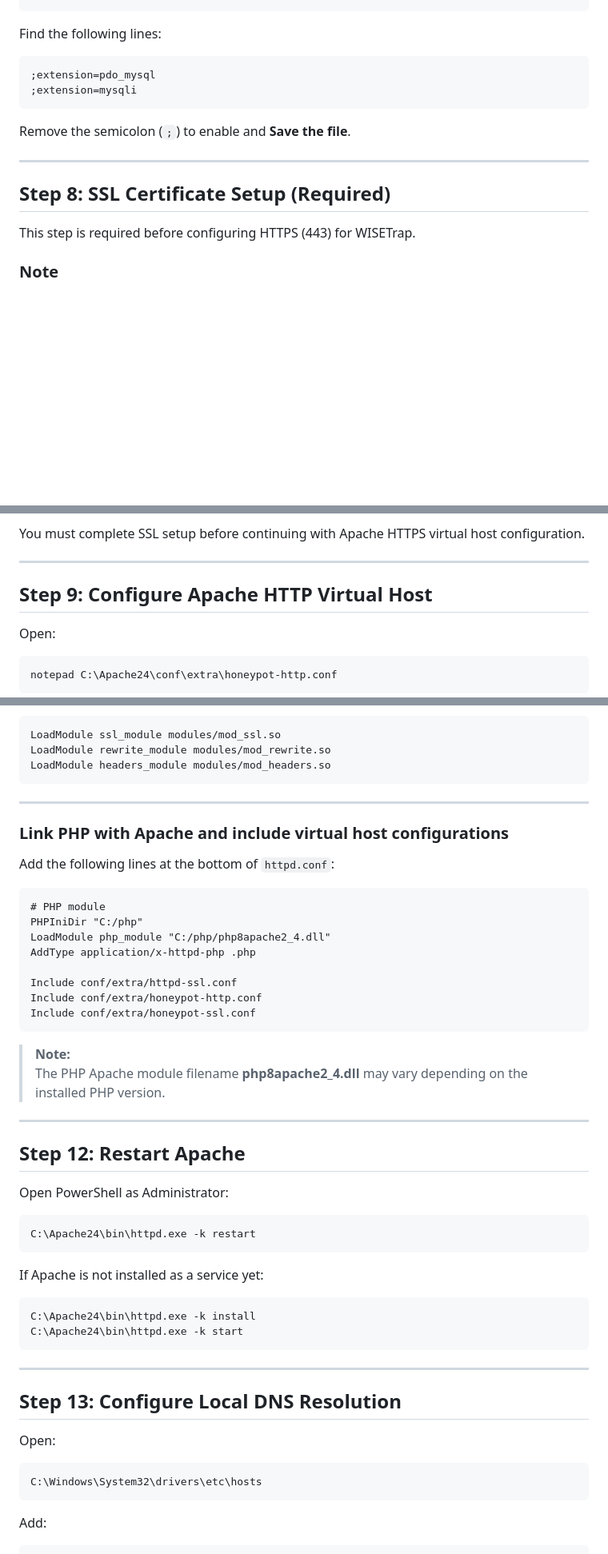
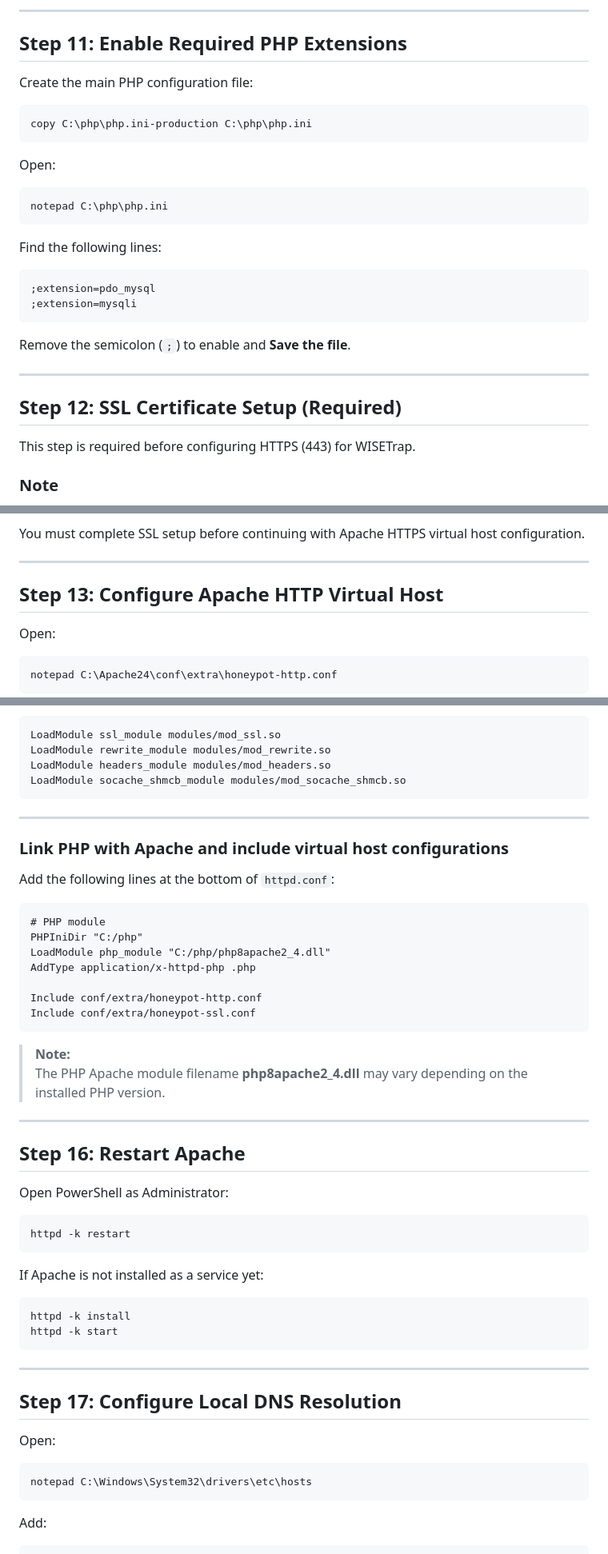
Before and after one commit to WiseTrap/honeypot, a Markdown page: Setup/Windows/Setup_Windows.md, 3 parts joined by grey strips. Shown at 80% size. Drawn GitHub-style; blank space fills up the shorter version.

````diff
--- a/Setup/Windows/Setup_Windows.md
+++ b/Setup/Windows/Setup_Windows.md
@@ -97,3 +163,17 @@ C:\php\php.ini
+---
+
+## Step 11: Enable Required PHP Extensions
+
+Create the main PHP configuration file:
+
+```powershell
+copy C:\php\php.ini-production C:\php\php.ini
+```
+
+Open:
+
+```powershell
+notepad C:\php\php.ini
 ```
 
 Find the following lines:
@@ -107,7 +187,7 @@ Remove the semicolon (`;`) to enable and **Save the file**.
 
 ---
 
-## Step 8: SSL Certificate Setup (Required)
+## Step 12: SSL Certificate Setup (Required)
 
 This step is required before configuring HTTPS (443) for WISETrap.
 
@@ -127,7 +207,7 @@ You must complete SSL setup before continuing with Apache HTTPS virtual host con
 
 ---
 
-## Step 9: Configure Apache HTTP Virtual Host
+## Step 13: Configure Apache HTTP Virtual Host
 
 Open:
 
@@ -265,6 +355,7 @@ Ensure the following modules are enabled:
 LoadModule ssl_module modules/mod_ssl.so
 LoadModule rewrite_module modules/mod_rewrite.so
 LoadModule headers_module modules/mod_headers.so
+LoadModule socache_shmcb_module modules/mod_socache_shmcb.so
 ```
 
 ---
@@ -279,7 +370,6 @@ PHPIniDir "C:/php"
 LoadModule php_module "C:/php/php8apache2_4.dll"
 AddType application/x-httpd-php .php
 
-Include conf/extra/httpd-ssl.conf
 Include conf/extra/honeypot-http.conf
 Include conf/extra/honeypot-ssl.conf
 ```
@@ -287,29 +377,29 @@ Include conf/extra/honeypot-ssl.conf
 > The PHP Apache module filename **php8apache2_4.dll** may vary depending on the installed PHP version.
 ---
 
-## Step 12: Restart Apache
+## Step 16: Restart Apache
 
 Open PowerShell as Administrator:
 
 ```powershell
-C:\Apache24\bin\httpd.exe -k restart
+httpd -k restart
 ```
 
 If Apache is not installed as a service yet:
 
 ```powershell
-C:\Apache24\bin\httpd.exe -k install
-C:\Apache24\bin\httpd.exe -k start
+httpd -k install
+httpd -k start
 ```
 
 ---
 
-## Step 13: Configure Local DNS Resolution
+## Step 17: Configure Local DNS Resolution
 
 Open:
 
 ```
-C:\Windows\System32\drivers\etc\hosts
+notepad C:\Windows\System32\drivers\etc\hosts
 ```
 
 Add:
````
Also changed, not shown: other parts of Setup/Windows/Setup_Windows.md (+84 -8 lines).
